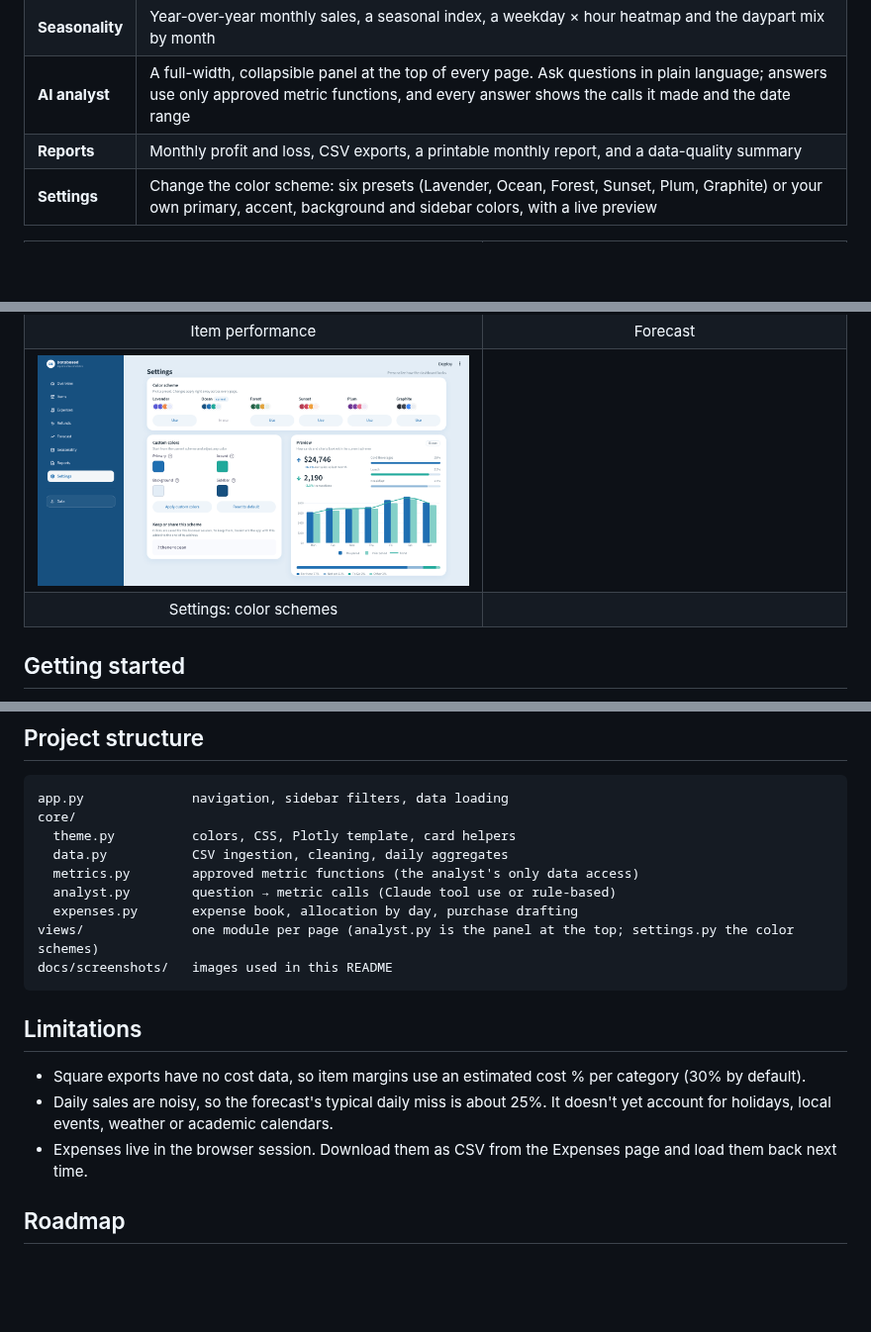
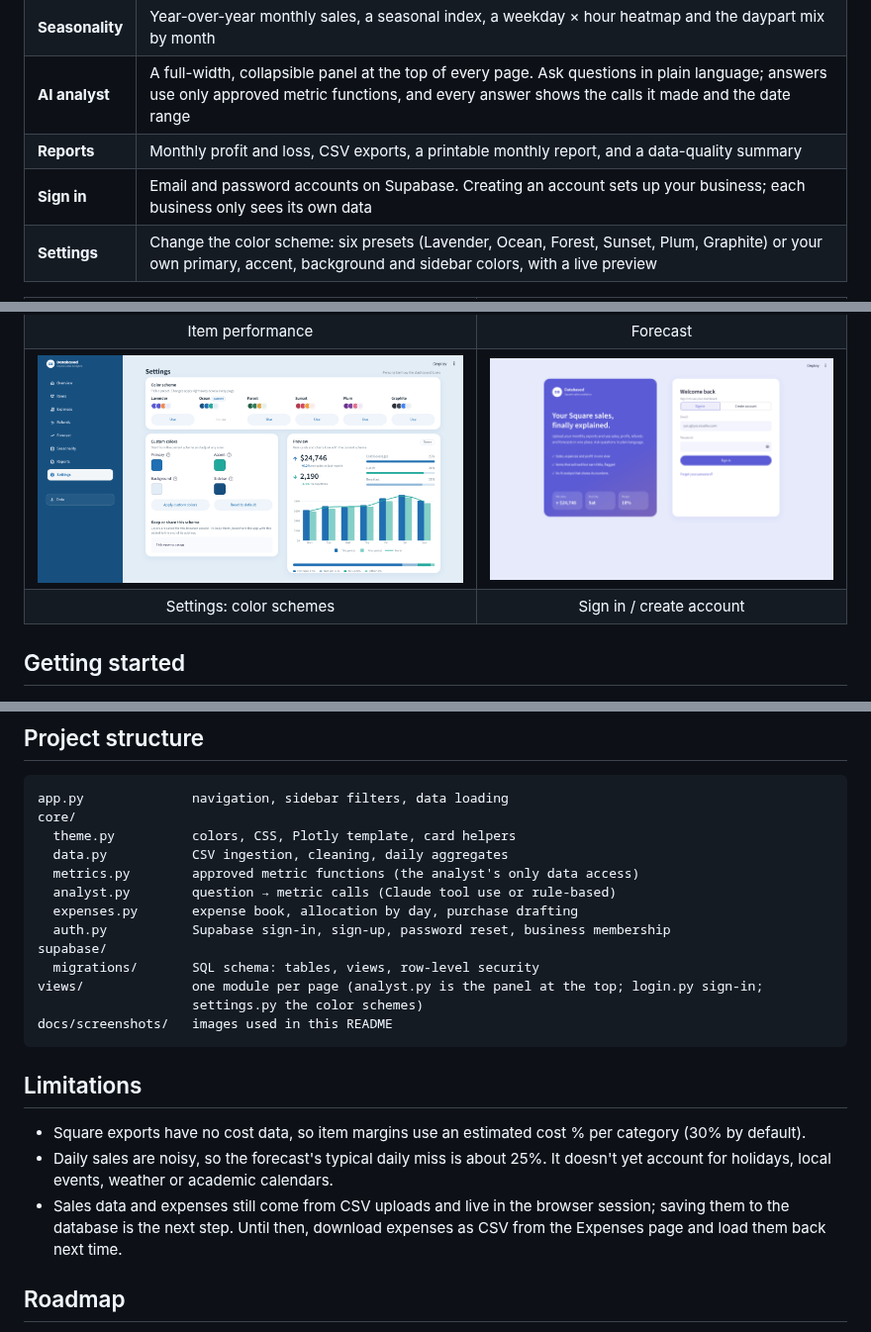
Before and after one commit to mberns-ru/square-register-analysis, a Markdown page: README.md, 3 parts joined by grey strips. Shown at 99% size. Rendered like a GitHub page; pictures changed too: docs/screenshots/login.png (added); blank space fills up the shorter version.

````diff
--- a/README.md
+++ b/README.md
@@ -30,6 +30,7 @@ Square's own exports directly means the owner has one source and no setup.
 | **Seasonality** | Year-over-year monthly sales, a seasonal index, a weekday × hour heatmap and the daypart mix by month |
 | **AI analyst** | A full-width, collapsible panel at the top of every page. Ask questions in plain language; answers use only approved metric functions, and every answer shows the calls it made and the date range |
 | **Reports** | Monthly profit and loss, CSV exports, a printable monthly report, and a data-quality summary |
+| **Sign in** | Email and password accounts on Supabase. Creating an account sets up your business; each business only sees its own data |
 | **Settings** | Change the color scheme: six presets (Lavender, Ocean, Forest, Sunset, Plum, Graphite) or your own primary, accent, background and sidebar colors, with a live preview |
 
 <table>
@@ -37,8 +38,8 @@ Square's own exports directly means the owner has one source and no setup.
 <tr><td align="center">AI analyst</td><td align="center">AI-assisted expense capture</td></tr>
 <tr><td><img src="docs/screenshots/items.png" alt="Items"></td><td><img src="docs/screenshots/forecast.png" alt="Forecast"></td></tr>
 <tr><td align="center">Item performance</td><td align="center">Forecast</td></tr>
-<tr><td><img src="docs/screenshots/settings.png" alt="Settings"></td><td></td></tr>
-<tr><td align="center">Settings: color schemes</td><td></td></tr>
+<tr><td><img src="docs/screenshots/settings.png" alt="Settings"></td><td><img src="docs/screenshots/login.png" alt="Sign in"></td></tr>
+<tr><td align="center">Settings: color schemes</td><td align="center">Sign in / create account</td></tr>
 </table>
 
 ## Getting started
@@ -136,7 +244,11 @@ core/
   metrics.py        approved metric functions (the analyst's only data access)
   analyst.py        question → metric calls (Claude tool use or rule-based)
   expenses.py       expense book, allocation by day, purchase drafting
-views/              one module per page (analyst.py is the panel at the top; settings.py the color schemes)
+  auth.py           Supabase sign-in, sign-up, password reset, business membership
+supabase/
+  migrations/       SQL schema: tables, views, row-level security
+views/              one module per page (analyst.py is the panel at the top; login.py sign-in;
+                    settings.py the color schemes)
 docs/screenshots/   images used in this README
 ```
 
@@ -145,7 +257,8 @@ docs/screenshots/   images used in this README
 - Square exports have no cost data, so item margins use an estimated cost % per category (30% by default).
 - Daily sales are noisy, so the forecast's typical daily miss is about 25%. It doesn't yet account for holidays,
   local events, weather or academic calendars.
-- Expenses live in the browser session. Download them as CSV from the Expenses page and load them back next time.
+- Sales data and expenses still come from CSV uploads and live in the browser session; saving them to the database
+  is the next step. Until then, download expenses as CSV from the Expenses page and load them back next time.
 
 ## Roadmap
 
````
Also changed, not shown: other parts of README.md (+107 -0 lines), 7 other files.
